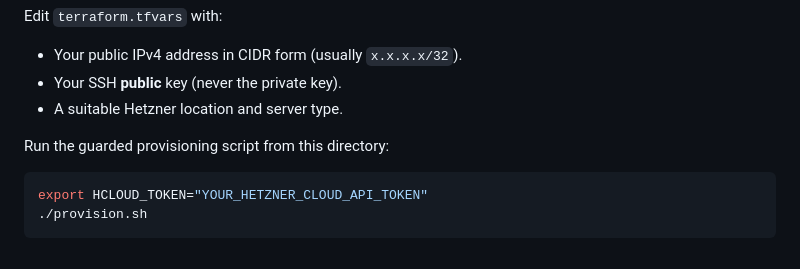
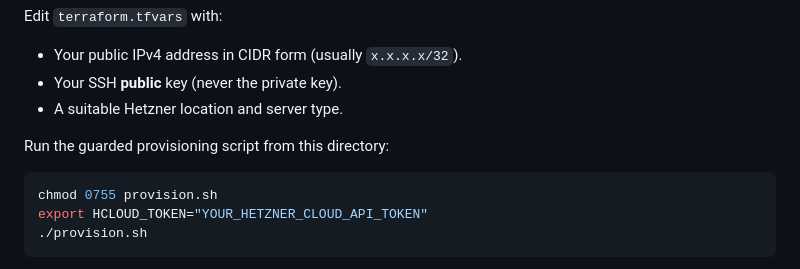
Before and after one commit to luokai25/ultran, a Markdown page: infra/hetzner/README.md, the part around the change. Drawn GitHub-style.

Commit message:
docs(hetzner): mark provisioning script executable before use

````diff
--- a/infra/hetzner/README.md
+++ b/infra/hetzner/README.md
@@ -76,6 +76,7 @@ Edit `terraform.tfvars` with:
 Run the guarded provisioning script from this directory:
 
 ```bash
+chmod 0755 provision.sh
 export HCLOUD_TOKEN="YOUR_HETZNER_CLOUD_API_TOKEN"
 ./provision.sh
 ```
````
